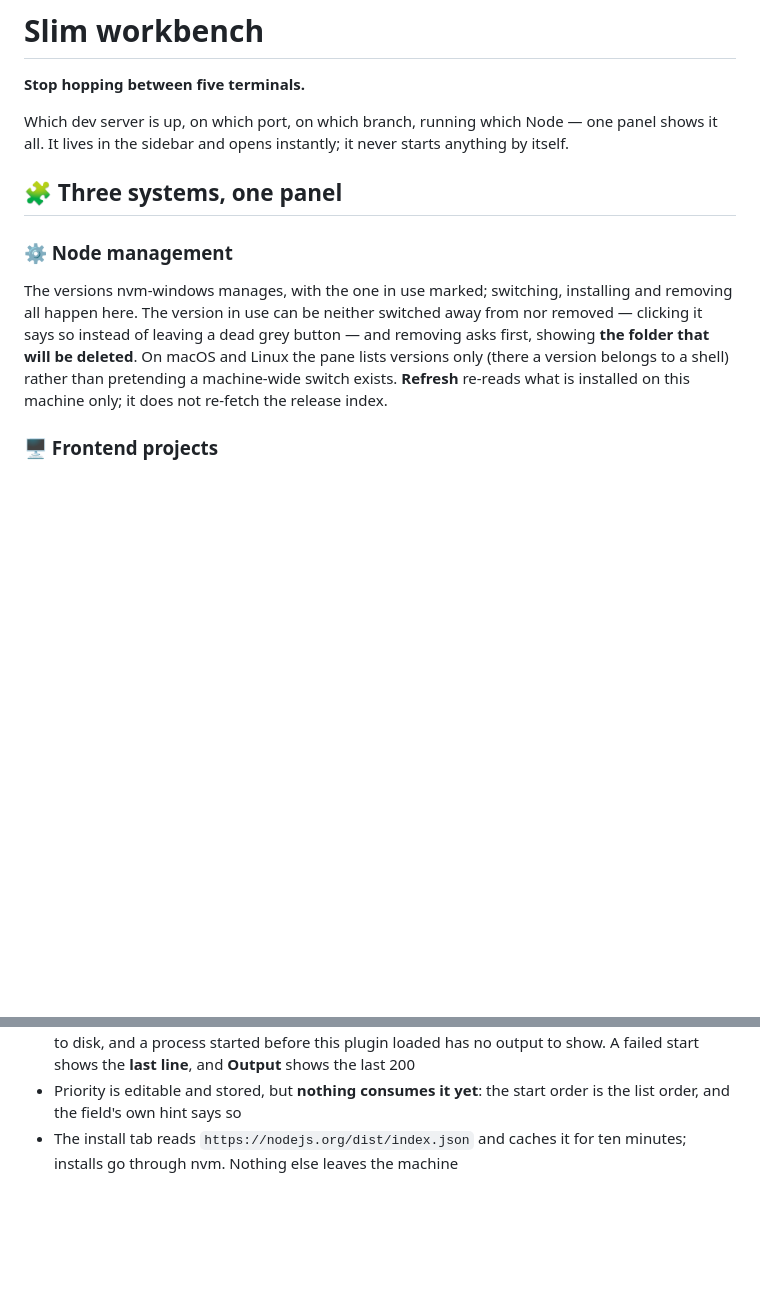
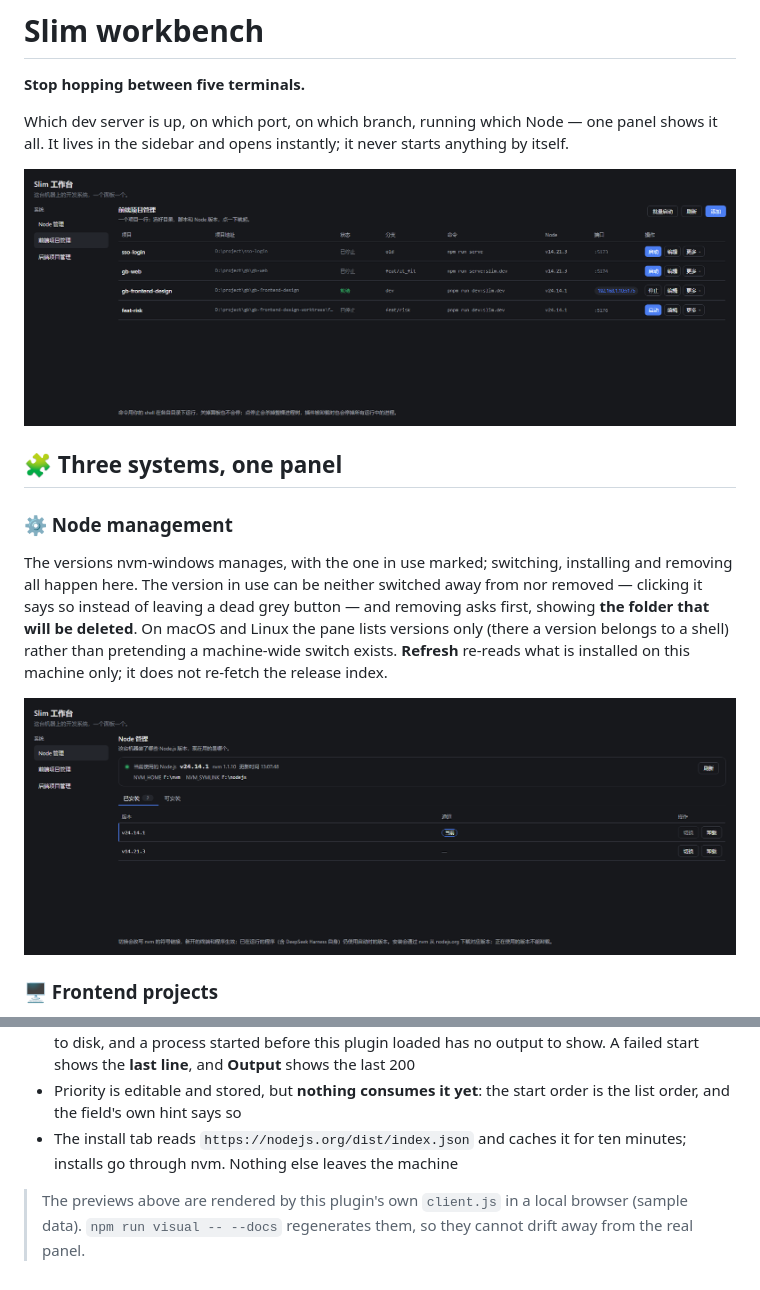
Before and after one commit to slim4221/dsh-slim-workbench, a Markdown page: docs/DETAIL.md, 2 parts joined by grey strips. Rendered like a GitHub page; pictures changed too: docs/preview-frontend.png (added), docs/preview-node.png (added); blank space fills up the shorter version.

```diff
--- a/docs/DETAIL.md
+++ b/docs/DETAIL.md
@@ -4,6 +4,8 @@
 
 Which dev server is up, on which port, on which branch, running which Node — one panel shows it all.
 It lives in the sidebar and opens instantly; it never starts anything by itself.
+
+![Frontend projects](preview-frontend.png)
 
 ## 🧩 Three systems, one panel
 
@@ -15,6 +17,8 @@ instead of leaving a dead grey button — and removing asks first, showing **the
 deleted**. On macOS and Linux the pane lists versions only (there a version belongs to a shell) rather
 than pretending a machine-wide switch exists. **Refresh** re-reads what is installed on this machine
 only; it does not re-fetch the release index.
+
+![Node management](preview-node.png)
 
 ### 🖥️ Frontend projects
 
@@ -101,3 +105,6 @@ panel reads one JSON file, so it is instant and never calls `git`.
   and the field's own hint says so
 - The install tab reads `https://nodejs.org/dist/index.json` and caches it for ten minutes; installs go
   through nvm. Nothing else leaves the machine
+
+> The previews above are rendered by this plugin's own `client.js` in a local browser (sample data).
+> `npm run visual -- --docs` regenerates them, so they cannot drift away from the real panel.
```
Also changed, not shown: README.md (+3 -0 lines), docs/DETAIL.zh.md (+7 -0 lines), 2 other files.
